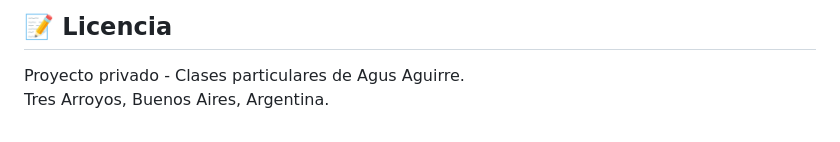
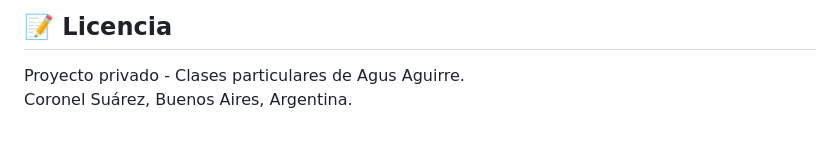
Before and after one commit to agusaguirre033/turnos-clases, a Markdown page: turnos/README.md, the part around the change. GitHub-like rendering.

Commit message:
Update location in README from Tres Arroyos to Coronel Suárez

```diff
--- a/turnos/README.md
+++ b/turnos/README.md
@@ -162,4 +162,4 @@ En `server.js` modificar el array `HORAS` dentro del endpoint `/api/disponibilid
 ## 📝 Licencia
 
 Proyecto privado - Clases particulares de Agus Aguirre.
-Tres Arroyos, Buenos Aires, Argentina.
+Coronel Suárez, Buenos Aires, Argentina.
```
